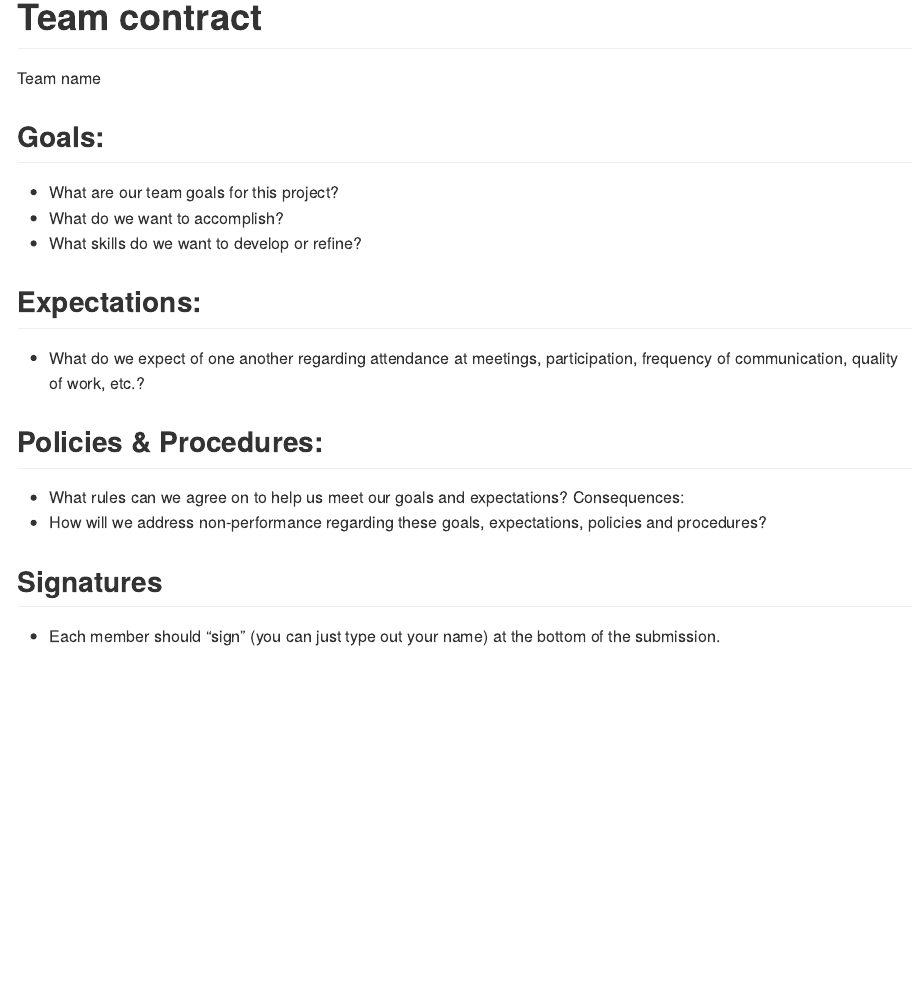
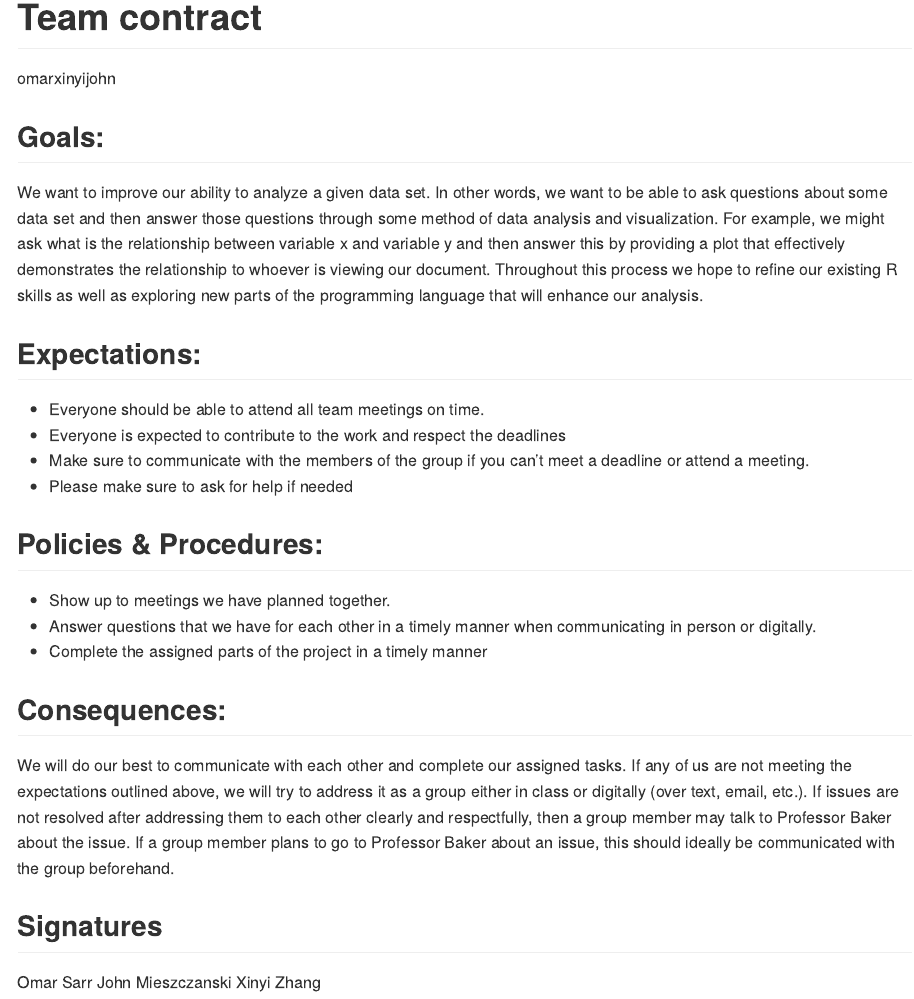
Before and after one commit to DCS-210/project-omarxinyijohn, an R Markdown document (contract/contract.Rmd): the page in a window 1100 px wide, from its top. Rendered offline with R 4.5, knitr and Pandoc, with nearby package versions.

Commit message:
Complete the team contract

```diff
--- a/contract/contract.Rmd
+++ b/contract/contract.Rmd
@@ -1,25 +1,31 @@
 ---
 title: "Team contract"
-author: "Team name"
+author: "omarxinyijohn"
 output: github_document
 ---
 
 ## Goals:
 
-* What are our team goals for this project?
-* What do we want to accomplish?
-* What skills do we want to develop or refine?
+We want to improve our ability to analyze a given data set. In other words, we want to be able to ask questions about some data set and then answer those questions through some method of data analysis and visualization. For example, we might ask what is the relationship between variable x and variable y and then answer this by providing a plot that effectively demonstrates the relationship to whoever is viewing our document. Throughout this process we hope to refine our existing R skills as well as exploring new parts of the programming language that will enhance our analysis.
 
 ## Expectations:
 
-* What do we expect of one another regarding attendance at meetings, participation, frequency of communication, quality of work, etc.?
+- Everyone should be able to attend all team meetings on time.
+- Everyone is expected to contribute to the work and respect the deadlines
+- Make sure to communicate with the members of the group if you can’t meet a deadline or attend a meeting.
+- Please make sure to ask for help if needed
+
 
 ## Policies & Procedures:
 
-* What rules can we agree on to help us meet our goals and expectations?
-Consequences:
-* How will we address non-performance regarding these goals, expectations, policies and procedures?
+- Show up to meetings we have planned together.
+- Answer questions that we have for each other in a timely manner when communicating in person or digitally.
+- Complete the assigned parts of the project in a timely manner
+
+## Consequences:
+
+We will do our best to communicate with each other and complete our assigned tasks. If any of us are not meeting the expectations outlined above, we will try to address it as a group either in class or digitally (over text, email, etc.). If issues are not resolved after addressing them to each other clearly and respectfully, then a group member may talk to Professor Baker about the issue. If a group member plans to go to Professor Baker about an issue, this should ideally be communicated with the group beforehand.
 
 ## Signatures
 
-* Each member should “sign” (you can just type out your name) at the bottom of the submission.
+Omar Sarr John Mieszczanski Xinyi Zhang
```
Also changed, not shown: contract/contract.md (added).
